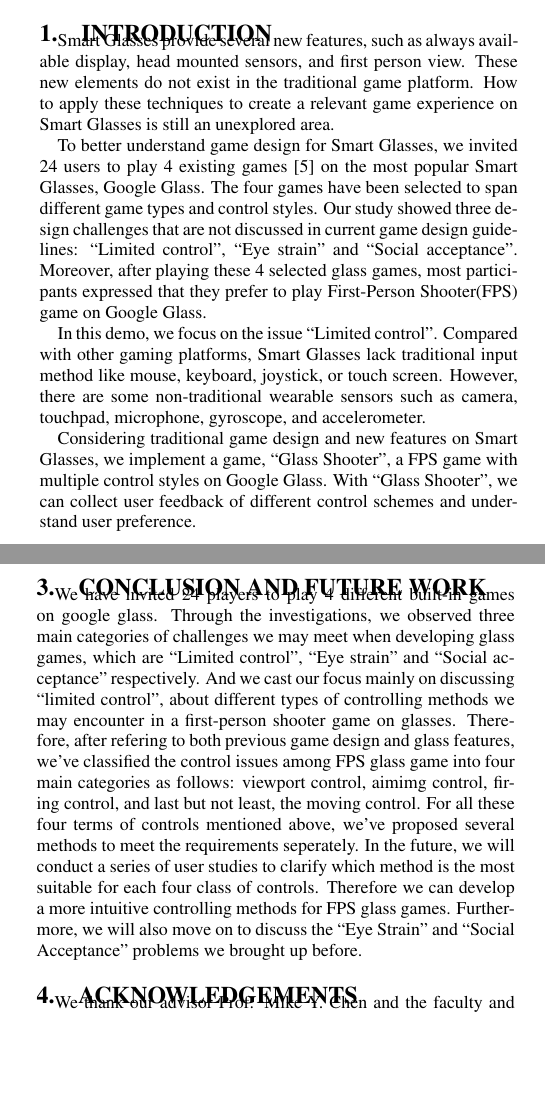
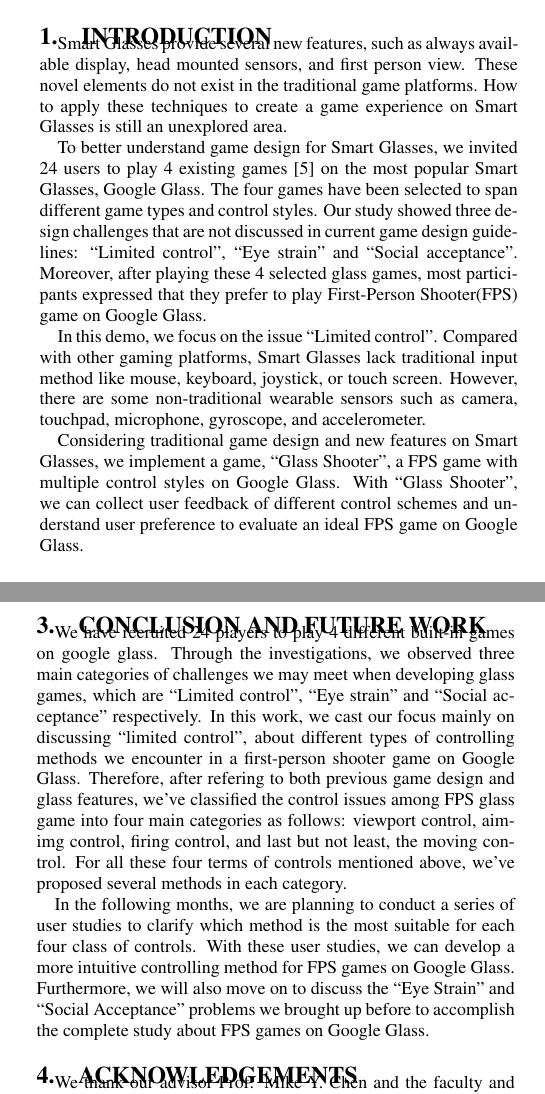
Before and after one commit to huw12313212/ICMI_2014_Demo_GlassGame, a LaTeX paper (SIGCHI2013LaTeX/GlassGameUISTDemo.tex): two parts of the columns of pages 1 and 2 of 2, joined at a grey line, cut so that both start at the same text, the shorter picture padded with empty space. Compiled offline with pdfLaTeX.

Commit message:
final version v2: revised ‘introduction & conclusion’

```diff
--- a/SIGCHI2013LaTeX/GlassGameUISTDemo.tex
+++ b/SIGCHI2013LaTeX/GlassGameUISTDemo.tex
@@ -115,7 +115,7 @@ Smart Glasses offer the opportunity to use head mounted sensors, such as gyrosco
 %Game is one of the most important application in computer science.
 
 %There are several Smart Glasses products on the market over these years, we choose the most famous one, Google Glass, as our main research platform. To realize the current gameplay experience on google glass,
-Smart Glasses provide several new features, such as always available display, head mounted sensors, and first person view. These new elements do not exist in the traditional game platform. How to apply these techniques to create a relevant game experience on Smart Glasses is still an unexplored area.
+Smart Glasses provide several new features, such as always available display, head mounted sensors, and first person view. These novel elements do not exist in the traditional game platforms. How to apply these techniques to create a  game experience on Smart Glasses is still an unexplored area.
 
 To better understand game design for Smart Glasses, we invited 24 users to play 4 existing games~\cite{minigame} on the most popular Smart Glasses, Google Glass. The four games have been selected to span different game types and control styles. Our study showed three design challenges that are not discussed in current game design guidelines: ``Limited control'', ``Eye strain'' and ``Social acceptance''. Moreover, after playing these 4 selected glass games, most participants expressed that they prefer to play First-Person Shooter(FPS) game on Google Glass.
 
@@ -131,7 +131,7 @@ In this demo, we focus on the issue ``Limited control''. Compared with other gam
 %\section{Game Prototype}
 
 
-Considering traditional game design and new features on Smart Glasses, we implement a game, ``Glass Shooter'', a FPS game with multiple control styles on Google Glass. With ``Glass Shooter'', we can collect user feedback of different control schemes and understand user preference.
+Considering traditional game design and new features on Smart Glasses, we implement a game, ``Glass Shooter'', a FPS game with multiple control styles on Google Glass. With ``Glass Shooter'', we can collect user feedback of different control schemes and understand user preference to evaluate an ideal FPS game on Google Glass.
 %so that we can have some control variable to change directly by ourselves and compare with different settings.
 %According to user imagination from user study 1, there are five different type of game which players suggest. We choose FPS, with the highest number of users who wants to play, as our game type.
 %And FPS also has the most control issues in it's type.
@@ -201,9 +201,10 @@ We propose 3 moving control schemes:
 %To compare various of control method, we also provide traditional joystick for players on our controller, smart phone. By using traditional joystick, players can turning their angle of view and move their position directily.
 
 \section{Conclusion and Future Work}
-We have invited 24 players to play 4 different built-in games on google glass. Through the investigations, we observed three main categories of challenges we may meet when developing glass games, which are ``Limited control'', ``Eye strain'' and ``Social acceptance'' respectively. And we cast our focus mainly on discussing ``limited control'', about different types of controlling methods we may encounter in a first-person shooter game on glasses.
-Therefore, after refering to both previous game design and glass features, we've classified the control issues among FPS glass game into four main categories as follows: viewport control, aimimg control, firing control, and last but not least, the moving control. For all these four terms of controls mentioned above, we've proposed several methods to meet the requirements seperately.
-In the future, we will conduct a series of user studies to clarify which method is the most suitable for each four class of controls. Therefore we can develop a more intuitive controlling methods for FPS glass games. Furthermore, we will also move on to discuss the ``Eye Strain'' and ``Social Acceptance'' problems we brought up before.
+We have recruited 24 players to play 4 different built-in games on google glass. Through the investigations, we observed three main categories of challenges we may meet when developing glass games, which are ``Limited control'', ``Eye strain'' and ``Social acceptance'' respectively. In this work, we cast our focus mainly on discussing ``limited control'', about different types of controlling methods we encounter in a first-person shooter game on Google Glass.
+Therefore, after refering to both previous game design and glass features, we've classified the control issues among FPS glass game into four main categories as follows: viewport control, aimimg control, firing control, and last but not least, the moving control. For all these four terms of controls mentioned above, we've proposed several methods in each category.
+
+In the following months, we are planning to conduct a series of user studies to clarify which method is the most suitable for each four class of controls. With these user studies, we can develop a more intuitive controlling method for FPS games on Google Glass. Furthermore, we will also move on to discuss the ``Eye Strain'' and ``Social Acceptance'' problems we brought up before to accomplish the complete study about FPS games on Google Glass.
 %In this demonstration, we presented a first-person shooter game based on our user feedback from existing glass games. To explore the glass gaming control, which is still an open question nowadays, we designed and implemented multiple control styles; (a) Glass Control; (b) Smartphone as controllers; (c) Smartphone as tangible device; this work still lacks of system validation, so we are planning to perform a formal user study currently. Moreover, we are interested in ``Eye Strain'' and ``Social Acceptance'' problems on Google Glass because these puzzles do not appear in earlier works about other mobile devices.
 %To explore the complete game design space on Google Glass, we will accomplish a series of user studies to evaluate these two issues we found in our previous study in the following months.
 %we hope our effort can inspire more glass game developers to develope more intuitive and suitable controls. With better gaming controls, we belive it can enhance glass game play experience significantly than before, and we also hope to be able to inspire more exploration of smart glasses gaming and spread game entertainment for more people.
```
Also changed, not shown: SIGCHI2013LaTeX/GlassGameUISTDemo.pdf, SIGCHI2013LaTeX/GlassGameUISTDemo.tex (2 more changed lines), 4 other files.
